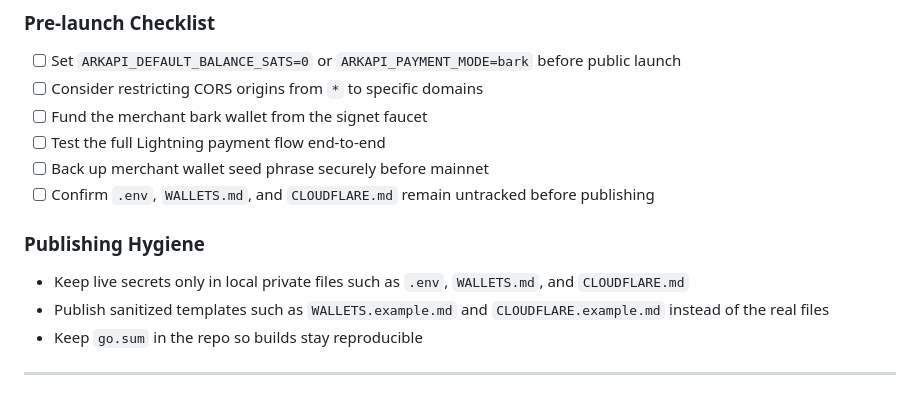
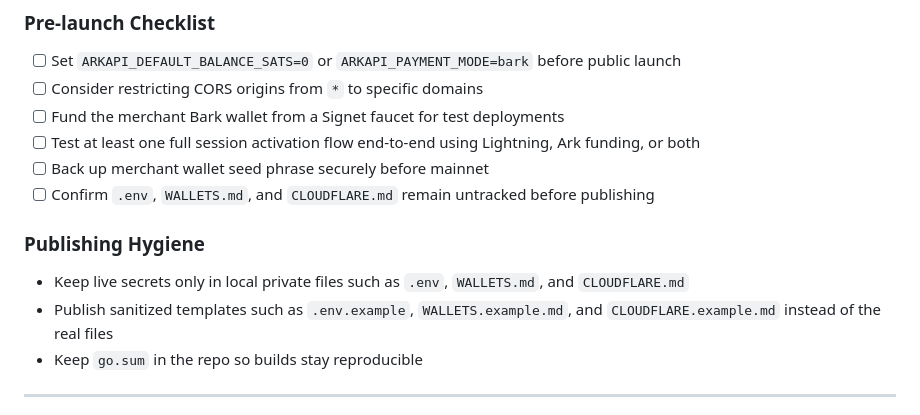
Before and after one commit to PiHiker/arkapi, a Markdown page: README.md, the part around the change. GitHub-like rendering.

Commit message:
Refine launch checklist and publishing hygiene

```diff
--- a/README.md
+++ b/README.md
@@ -590,15 +590,15 @@ sudo docker exec bark-consumer cat /root/.bark/mnemonic
 
 - [ ] Set `ARKAPI_DEFAULT_BALANCE_SATS=0` or `ARKAPI_PAYMENT_MODE=bark` before public launch
 - [ ] Consider restricting CORS origins from `*` to specific domains
-- [ ] Fund the merchant bark wallet from the signet faucet
-- [ ] Test the full Lightning payment flow end-to-end
+- [ ] Fund the merchant Bark wallet from a Signet faucet for test deployments
+- [ ] Test at least one full session activation flow end-to-end using Lightning, Ark funding, or both
 - [ ] Back up merchant wallet seed phrase securely before mainnet
 - [ ] Confirm `.env`, `WALLETS.md`, and `CLOUDFLARE.md` remain untracked before publishing
 
 ### Publishing Hygiene
 
 - Keep live secrets only in local private files such as `.env`, `WALLETS.md`, and `CLOUDFLARE.md`
-- Publish sanitized templates such as `WALLETS.example.md` and `CLOUDFLARE.example.md` instead of the real files
+- Publish sanitized templates such as `.env.example`, `WALLETS.example.md`, and `CLOUDFLARE.example.md` instead of the real files
 - Keep `go.sum` in the repo so builds stay reproducible
 
 ---
```
